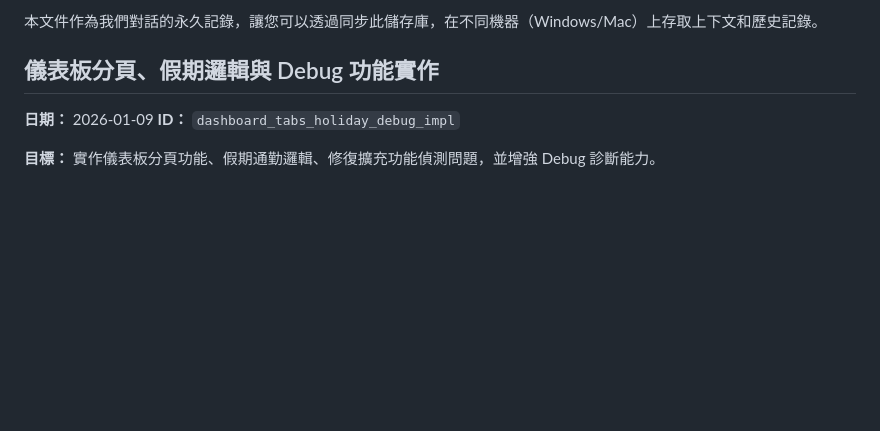
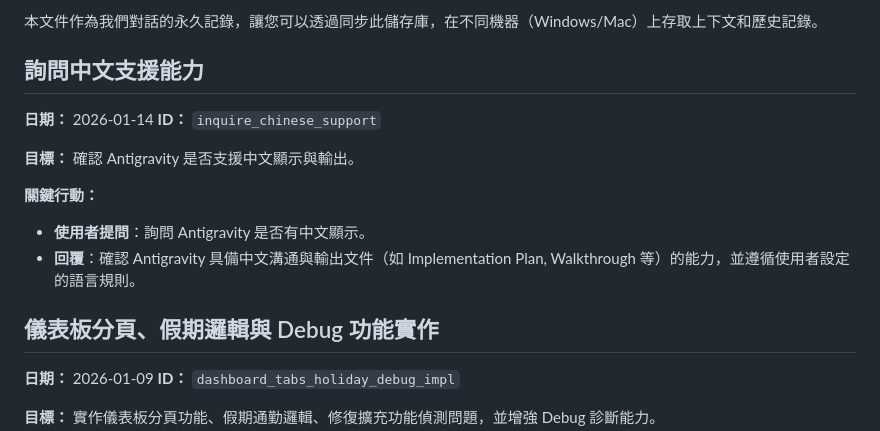
Before and after one commit to OdiseTseng/ai_assistant, a Markdown page: conversation_history.md, the part around one of its changes. Rendered like a GitHub page; blank space fills up the shorter version.

Commit message:
提交今日的對話

```diff
--- a/conversation_history.md
+++ b/conversation_history.md
@@ -4,5 +4,16 @@
 
 本文件作為我們對話的永久記錄，讓您可以透過同步此儲存庫，在不同機器（Windows/Mac）上存取上下文和歷史記錄。
+
+## 詢問中文支援能力
+**日期：** 2026-01-14
+**ID：** `inquire_chinese_support`
+
+**目標：**
+確認 Antigravity 是否支援中文顯示與輸出。
+
+**關鍵行動：**
+- **使用者提問**：詢問 Antigravity 是否有中文顯示。
+- **回覆**：確認 Antigravity 具備中文溝通與輸出文件（如 Implementation Plan, Walkthrough 等）的能力，並遵循使用者設定的語言規則。
 
 ## 儀表板分頁、假期邏輯與 Debug 功能實作
 **日期：** 2026-01-09
```
Also changed, not shown: other parts of conversation_history.md (+1 -1 lines).
